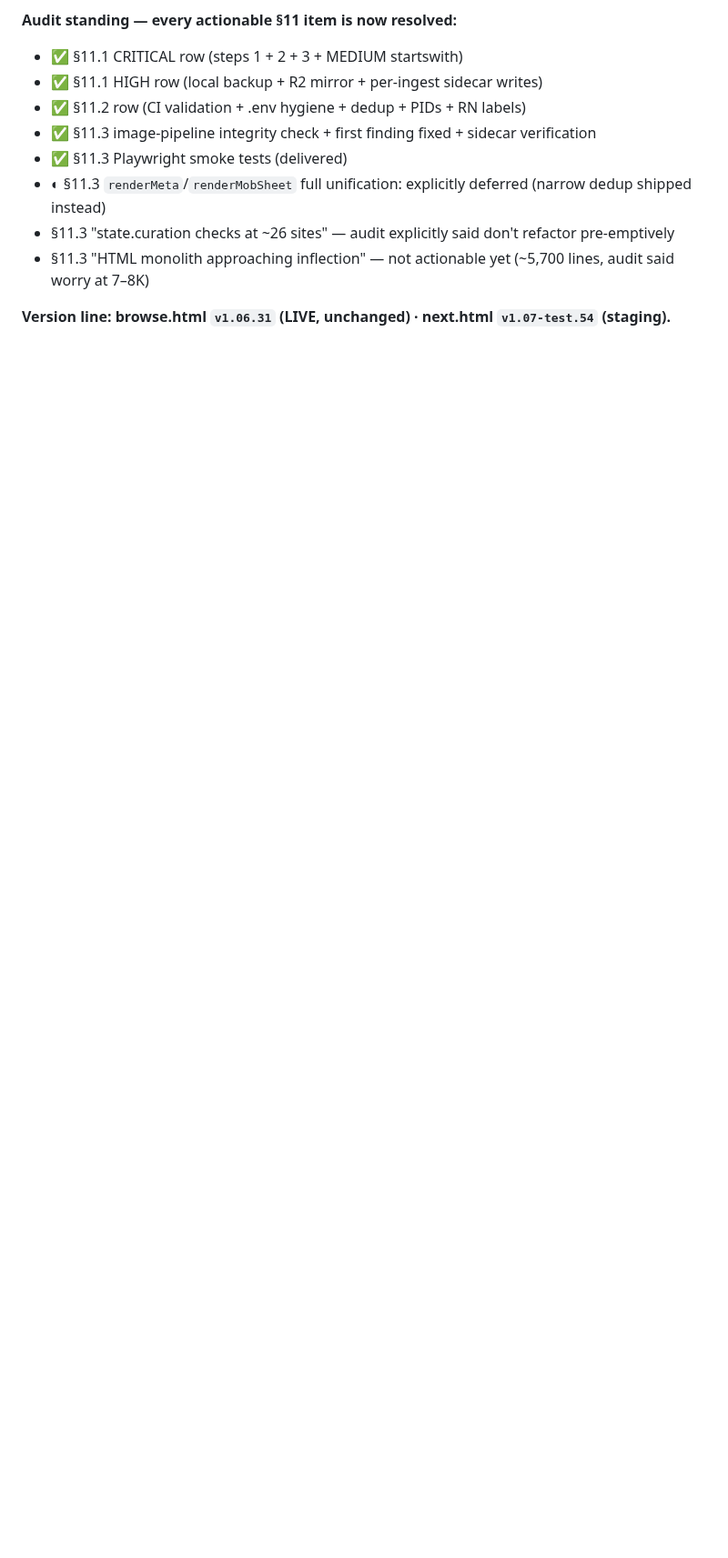
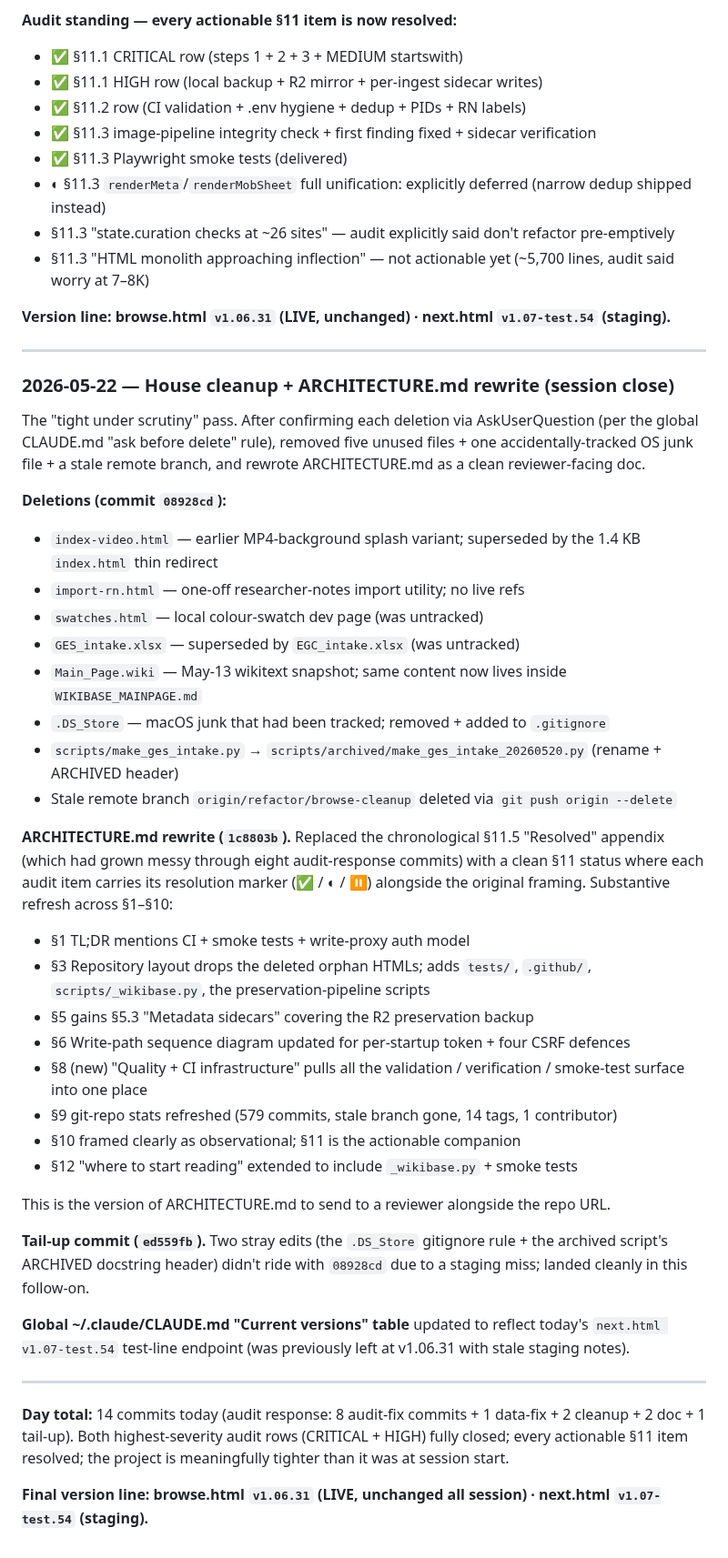
Before and after one commit to bturep/HunterHouse, a Markdown page: CLAUDE.md, the part around the change. Shown at 91% size. Rendered like a GitHub page; blank space fills up the shorter version.

Commit message:
CLAUDE.md: session-close entry for the audit-response day
Records the final two pieces of the day's arc:
  - House cleanup (08928cd) — removed five unused files + .DS_Store,
    archived make_ges_intake.py, deleted the stale
    origin/refactor/browse-cleanup branch.
  - ARCHITECTURE.md rewrite (1c8803b) — replaced the chronological
    §11.5 "Resolved" appendix with a clean §11 status; refreshed
    §1–§10 with the new infrastructure (CI workflow, tests/, the
    preservation pipeline, the per-startup-token proxy auth model).
  - Tail-up (ed559fb) — two stray edits that missed the cleanup
    staging round.

Day total: 14 commits. Both highest-severity audit rows (CRITICAL +
HIGH) fully closed. Every actionable §11 item resolved.

Also updates the global ~/.claude/CLAUDE.md "Current versions" row
for the Hunter House site (notes refreshed; can't be tracked from
this repo since the file lives outside it).

Co-Authored-By: Claude Opus 4.7 (1M context) <noreply@anthropic.com>

```diff
--- a/CLAUDE.md
+++ b/CLAUDE.md
@@ -699,3 +699,41 @@ Closing out the audit. Three coupled changes.
 - §11.3 "HTML monolith approaching inflection" — not actionable yet (~5,700 lines, audit said worry at 7–8K)
 
 **Version line: browse.html `v1.06.31` (LIVE, unchanged) · next.html `v1.07-test.54` (staging).**
+
+---
+
+### 2026-05-22 — House cleanup + ARCHITECTURE.md rewrite (session close)
+
+The "tight under scrutiny" pass. After confirming each deletion via AskUserQuestion (per the global CLAUDE.md "ask before delete" rule), removed five unused files + one accidentally-tracked OS junk file + a stale remote branch, and rewrote ARCHITECTURE.md as a clean reviewer-facing doc.
+
+**Deletions (commit `08928cd`):**
+- `index-video.html` — earlier MP4-background splash variant; superseded by the 1.4 KB `index.html` thin redirect
+- `import-rn.html` — one-off researcher-notes import utility; no live refs
+- `swatches.html` — local colour-swatch dev page (was untracked)
+- `GES_intake.xlsx` — superseded by `EGC_intake.xlsx` (was untracked)
+- `Main_Page.wiki` — May-13 wikitext snapshot; same content now lives inside `WIKIBASE_MAINPAGE.md`
+- `.DS_Store` — macOS junk that had been tracked; removed + added to `.gitignore`
+- `scripts/make_ges_intake.py` → `scripts/archived/make_ges_intake_20260520.py` (rename + ARCHIVED header)
+- Stale remote branch `origin/refactor/browse-cleanup` deleted via `git push origin --delete`
+
+**ARCHITECTURE.md rewrite (`1c8803b`).** Replaced the chronological §11.5 "Resolved" appendix (which had grown messy through eight audit-response commits) with a clean §11 status where each audit item carries its resolution marker (✅ / ◐ / ⏸) alongside the original framing. Substantive refresh across §1–§10:
+- §1 TL;DR mentions CI + smoke tests + write-proxy auth model
+- §3 Repository layout drops the deleted orphan HTMLs; adds `tests/`, `.github/`, `scripts/_wikibase.py`, the preservation-pipeline scripts
+- §5 gains §5.3 "Metadata sidecars" covering the R2 preservation backup
+- §6 Write-path sequence diagram updated for per-startup token + four CSRF defences
+- §8 (new) "Quality + CI infrastructure" pulls all the validation / verification / smoke-test surface into one place
+- §9 git-repo stats refreshed (579 commits, stale branch gone, 14 tags, 1 contributor)
+- §10 framed clearly as observational; §11 is the actionable companion
+- §12 "where to start reading" extended to include `_wikibase.py` + smoke tests
+
+This is the version of ARCHITECTURE.md to send to a reviewer alongside the repo URL.
+
+**Tail-up commit (`ed559fb`).** Two stray edits (the `.DS_Store` gitignore rule + the archived script's ARCHIVED docstring header) didn't ride with `08928cd` due to a staging miss; landed cleanly in this follow-on.
+
+**Global ~/.claude/CLAUDE.md "Current versions" table** updated to reflect today's `next.html v1.07-test.54` test-line endpoint (was previously left at v1.06.31 with stale staging notes).
+
+---
+
+**Day total:** 14 commits today (audit response: 8 audit-fix commits + 1 data-fix + 2 cleanup + 2 doc + 1 tail-up). Both highest-severity audit rows (CRITICAL + HIGH) fully closed; every actionable §11 item resolved; the project is meaningfully tighter than it was at session start.
+
+**Final version line: browse.html `v1.06.31` (LIVE, unchanged all session) · next.html `v1.07-test.54` (staging).**
```
